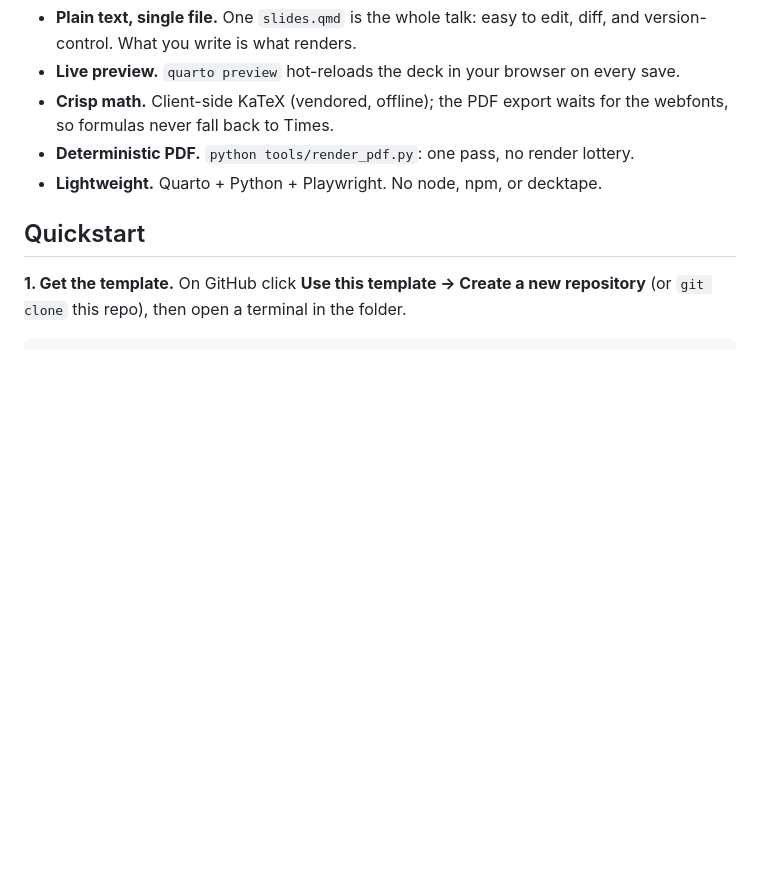
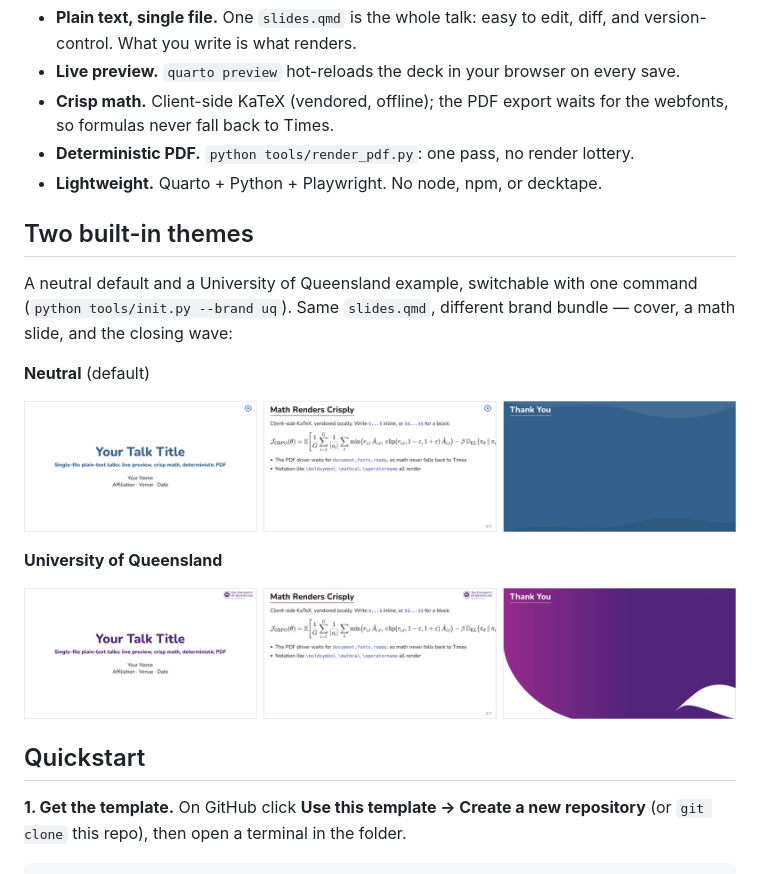
Before and after one commit to superallen13/quarto-slides-template, a Markdown page: README.md, the part around the change. GitHub-like rendering; pictures changed too: assets/preview/neutral.png (added), assets/preview/uq.png (added); blank space fills up the shorter version.

Commit message:
Add theme preview images to README

```diff
--- a/README.md
+++ b/README.md
@@ -11,6 +11,20 @@ it live as you type, and export a deterministic PDF.
   webfonts, so formulas never fall back to Times.
 - **Deterministic PDF.** `python tools/render_pdf.py`: one pass, no render lottery.
 - **Lightweight.** Quarto + Python + Playwright. No node, npm, or decktape.
+
+## Two built-in themes
+
+A neutral default and a University of Queensland example, switchable with one command
+(`python tools/init.py --brand uq`). Same `slides.qmd`, different brand bundle — cover,
+a math slide, and the closing wave:
+
+**Neutral** (default)
+
+![Neutral theme preview: cover, math slide, closing wave](assets/preview/neutral.png)
+
+**University of Queensland**
+
+![University of Queensland theme preview: cover, math slide, closing wave](assets/preview/uq.png)
 
 ## Quickstart
 
```
